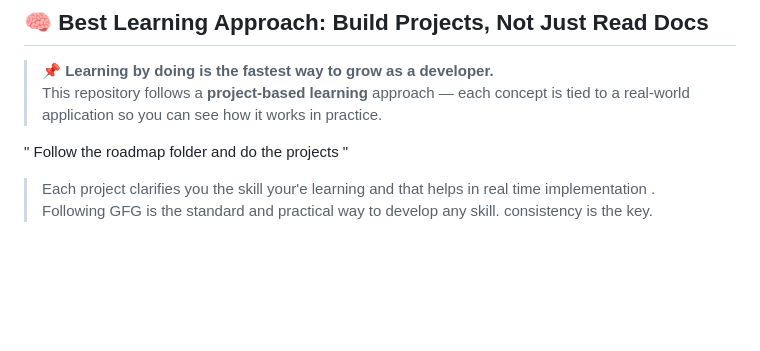
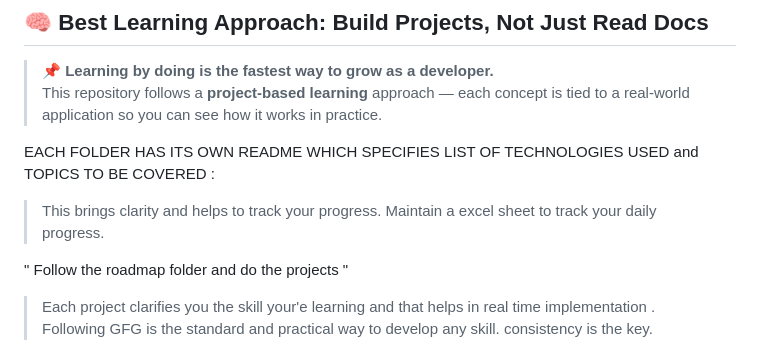
Before and after one commit to manitejagarlapati/full_stack_web_dev, a Markdown page: README.md, the part around the change. Rendered like a GitHub page; blank space fills up the shorter version.

```diff
--- a/README.md
+++ b/README.md
@@ -6,6 +6,10 @@
 
 > 📌 **Learning by doing is the fastest way to grow as a developer.**
 > This repository follows a **project-based learning** approach — each concept is tied to a real-world application so you can see how it works in practice.
+
+EACH FOLDER HAS ITS OWN README WHICH SPECIFIES LIST OF TECHNOLOGIES USED and TOPICS TO  BE COVERED :
+>This brings clarity and helps to track your progress.
+>Maintain a excel sheet to  track your daily progress.
 
 "  Follow the roadmap  folder and do the projects  "
 > Each project clarifies you the skill  your'e learning and that helps in real time implementation .
```
